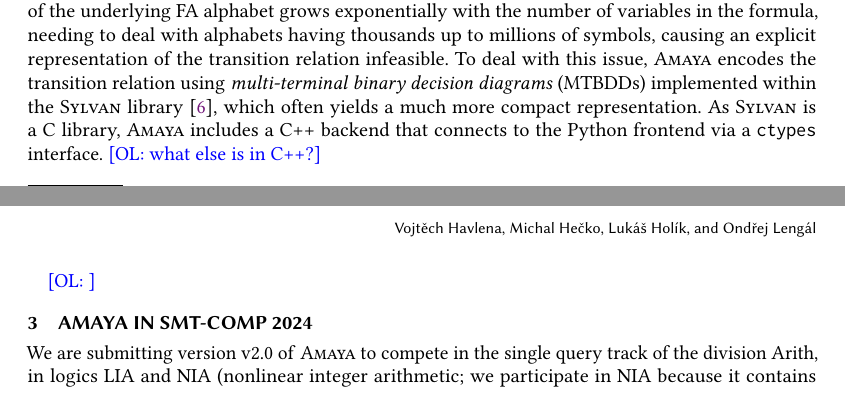
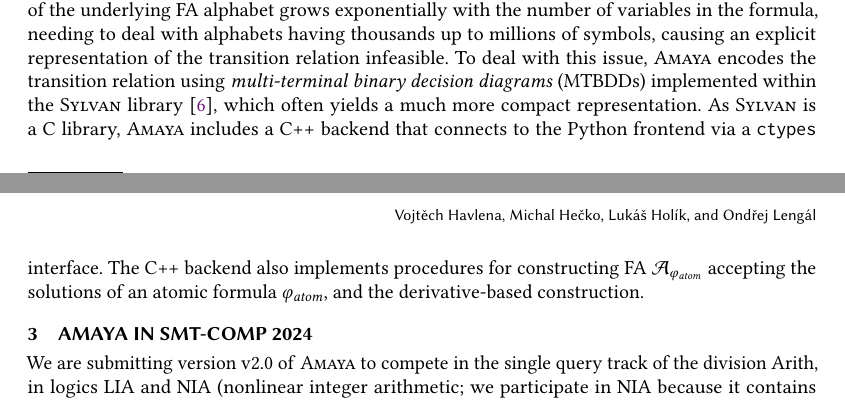
Before and after one commit to VeriFIT/amaya-smt-comp, a LaTeX paper (system-description-2024/main.tex): two parts of pages 1 and 2 of 2, joined at a grey line, cut so that both start at the same text. Compiled offline with pdfLaTeX.

Commit message:
add more info into readme, write what else is in C++

```diff
--- a/system-description-2024/main.tex
+++ b/system-description-2024/main.tex
@@ -140,12 +140,15 @@
 \emph{multi-terminal binary decision diagrams} (MTBDDs) implemented within the
 \sylvan library~\cite{DijkP15}, which often yields a~much more compact representation.
 As \sylvan is a~C~library, \amaya includes a~C++ backend that connects to the
-Python frontend via a~\texttt{ctypes} interface.
-\ol{what else is in C++?}
+Python frontend via a~\texttt{ctypes} interface. The C++ backend also implements
+procedures for constructing FA~$\autof{\varphi_\atom}$ accepting the solutions
+of an atomic formula $\varphi_\atom$, and the derivative-based
+construction.
 
-
-
-\ol{}
+% Note(mhecko):
+% The following is implemented in Python: SMTLIB parser, orchestration of the classical procedure
+% (scheduling of automata operations based on corresponding Boolean connectives), rewriting of
+% nonliner terms (mod terms, div terms), formula optimizations based on static analysis of the formula.
 
 
 
```
Also changed, not shown: README.md, system-description-2024/main.pdf.
